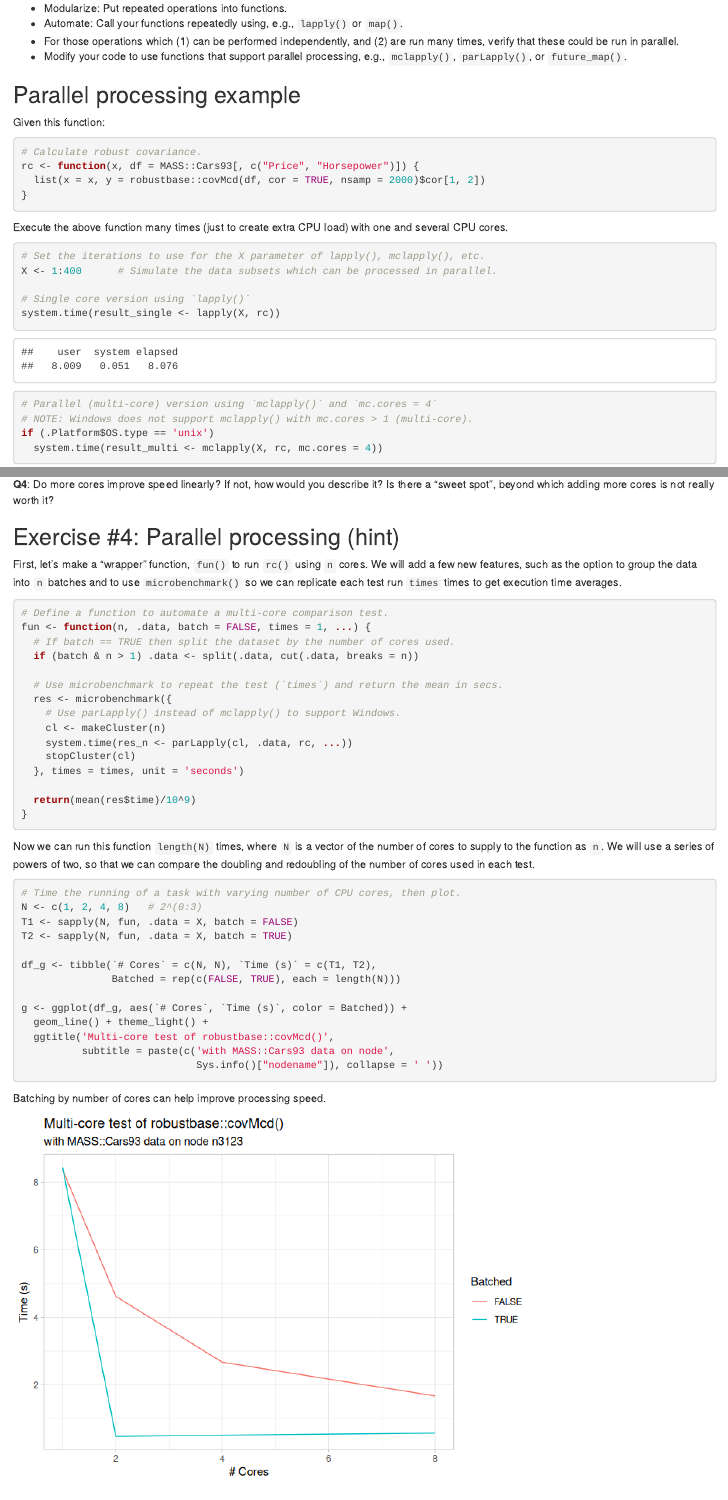
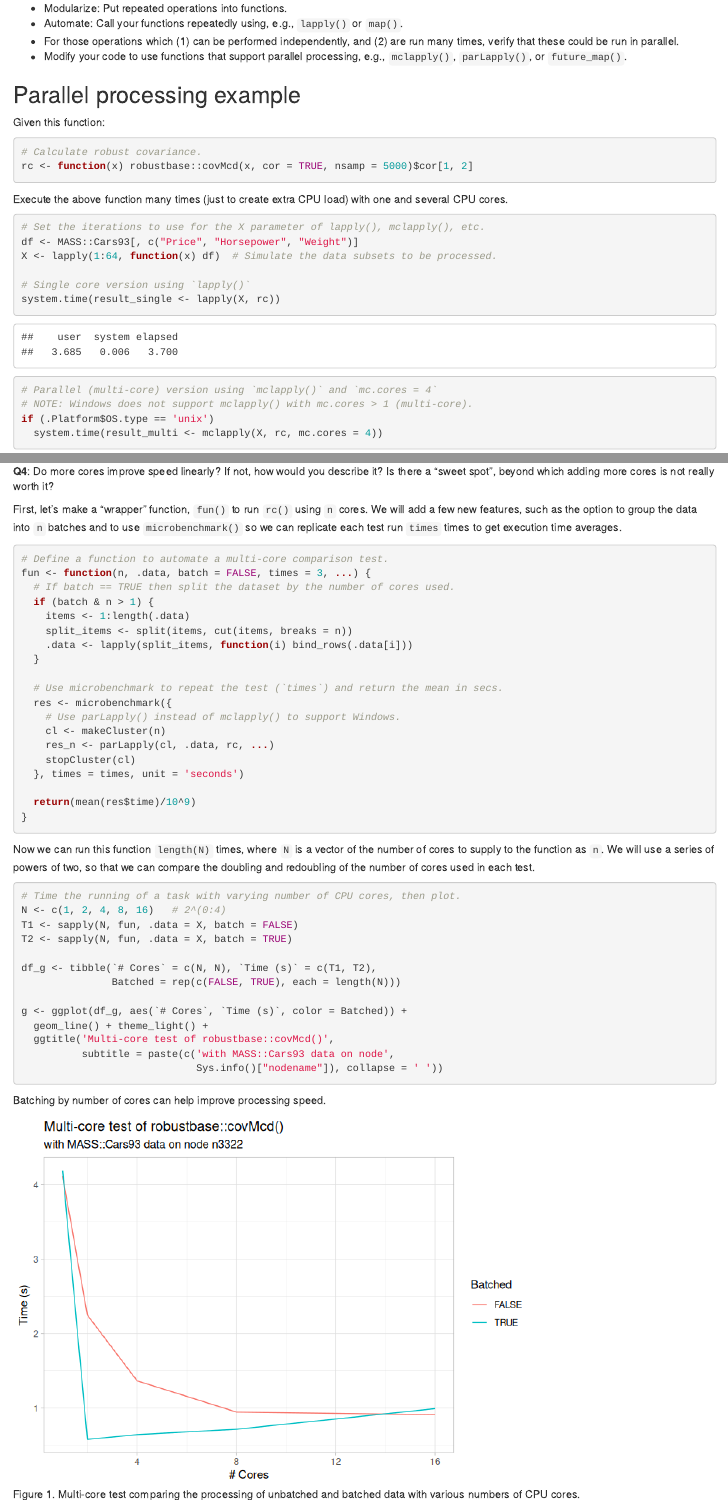
Before and after one commit to brianhigh/par_hpc_pres, an R Markdown document (parallel_processing/High_Performance_Computing-single_page_format.Rmd): the page in a window 1100 px wide, from 4420 px down, and a second part further down, joined at a grey line. The pictures show the output file parallel_processing/High_Performance_Computing-single_page_format.html that the author committed with the source, opened offline.

Commit message:
Implemented passing data as list of data.frames to child processes.

````diff
--- a/parallel_processing/High_Performance_Computing-single_page_format.Rmd
+++ b/parallel_processing/High_Performance_Computing-single_page_format.Rmd
@@ -256,16 +256,15 @@ Once you have developed a script to perform your task, you will want to:
 
 ```{r, echo=FALSE}
 # Attach packages, installing as needed.
-pacman::p_load(parallel, robustbase, MASS, microbenchmark, tibble, ggplot2)
+pacman::p_load(parallel, robustbase, MASS, microbenchmark,
+               tibble, dplyr, ggplot2)
 ```
 
 Given this function:
 
 ```{r}
 # Calculate robust covariance.
-rc <- function(x, df = MASS::Cars93[, c("Price", "Horsepower")]) {
-  list(x = x, y = robustbase::covMcd(df, cor = TRUE, nsamp = 2000)$cor[1, 2])
-}
+rc <- function(x) robustbase::covMcd(x, cor = TRUE, nsamp = 5000)$cor[1, 2]
 ```
 
 Execute the above function many times (just to create extra CPU load) with one
@@ -273,7 +272,8 @@ and several CPU cores.
 
 ```{r}
 # Set the iterations to use for the X parameter of lapply(), mclapply(), etc.
-X <- 1:400      # Simulate the data subsets which can be processed in parallel.
+df <- MASS::Cars93[, c("Price", "Horsepower", "Weight")]
+X <- lapply(1:64, function(x) df)  # Simulate the data subsets to be processed.
 
 # Single core version using `lapply()`
 system.time(result_single <- lapply(X, rc))
@@ -301,8 +301,6 @@ each core. This involves extra overhead. Let's see this in action.
 **Q4**: Do more cores improve speed linearly? If not, how would you describe it?
 Is there a "sweet spot", beyond which adding more cores is not really worth it?
 
-## Exercise #4: Parallel processing (hint)
-
 First, let's make a "wrapper" function, `fun()` to run `rc()` using `n` cores.
 We will add a few new features, such as the option to group the data into `n`
 batches and to use `microbenchmark()` so we can replicate each test run `times`
@@ -310,15 +308,19 @@ times to get execution time averages.
 
 ```{r}
 # Define a function to automate a multi-core comparison test.
-fun <- function(n, .data, batch = FALSE, times = 1, ...) {
+fun <- function(n, .data, batch = FALSE, times = 3, ...) {
   # If batch == TRUE then split the dataset by the number of cores used.
-  if (batch & n > 1) .data <- split(.data, cut(.data, breaks = n))
+  if (batch & n > 1) {
+    items <- 1:length(.data)
+    split_items <- split(items, cut(items, breaks = n))
+    .data <- lapply(split_items, function(i) bind_rows(.data[i]))
+  }
 
   # Use microbenchmark to repeat the test (`times`) and return the mean in secs.
   res <- microbenchmark({
     # Use parLapply() instead of mclapply() to support Windows.
     cl <- makeCluster(n)
-    system.time(res_n <- parLapply(cl, .data, rc, ...))
+    res_n <- parLapply(cl, .data, rc, ...)
     stopCluster(cl)
   }, times = times, unit = 'seconds')
 
@@ -333,7 +335,7 @@ cores used in each test.
 
 ```{r}
 # Time the running of a task with varying number of CPU cores, then plot.
-N <- c(1, 2, 4, 8)   # 2^(0:3)
+N <- c(1, 2, 4, 8, 16)   # 2^(0:4)
 T1 <- sapply(N, fun, .data = X, batch = FALSE)
 T2 <- sapply(N, fun, .data = X, batch = TRUE)
 
````
Also changed, not shown: parallel_processing/High_Performance_Computing-single_page_format.html, parallel_processing/High_Performance_Computing-single_page_format.md, parallel_processing/High_Performance_Computing-single_page_format_files/figure-html/ex04-1.png.
